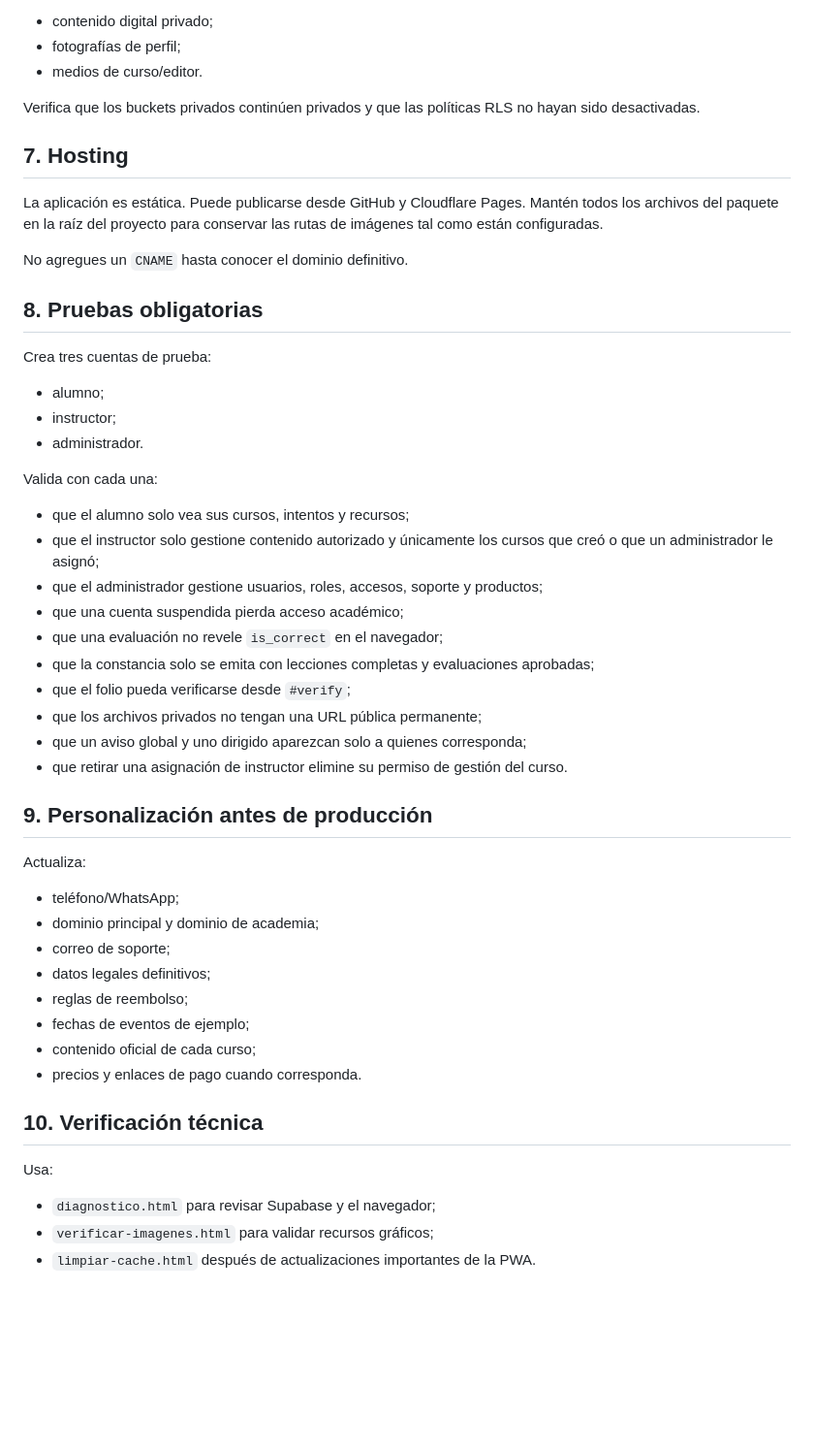
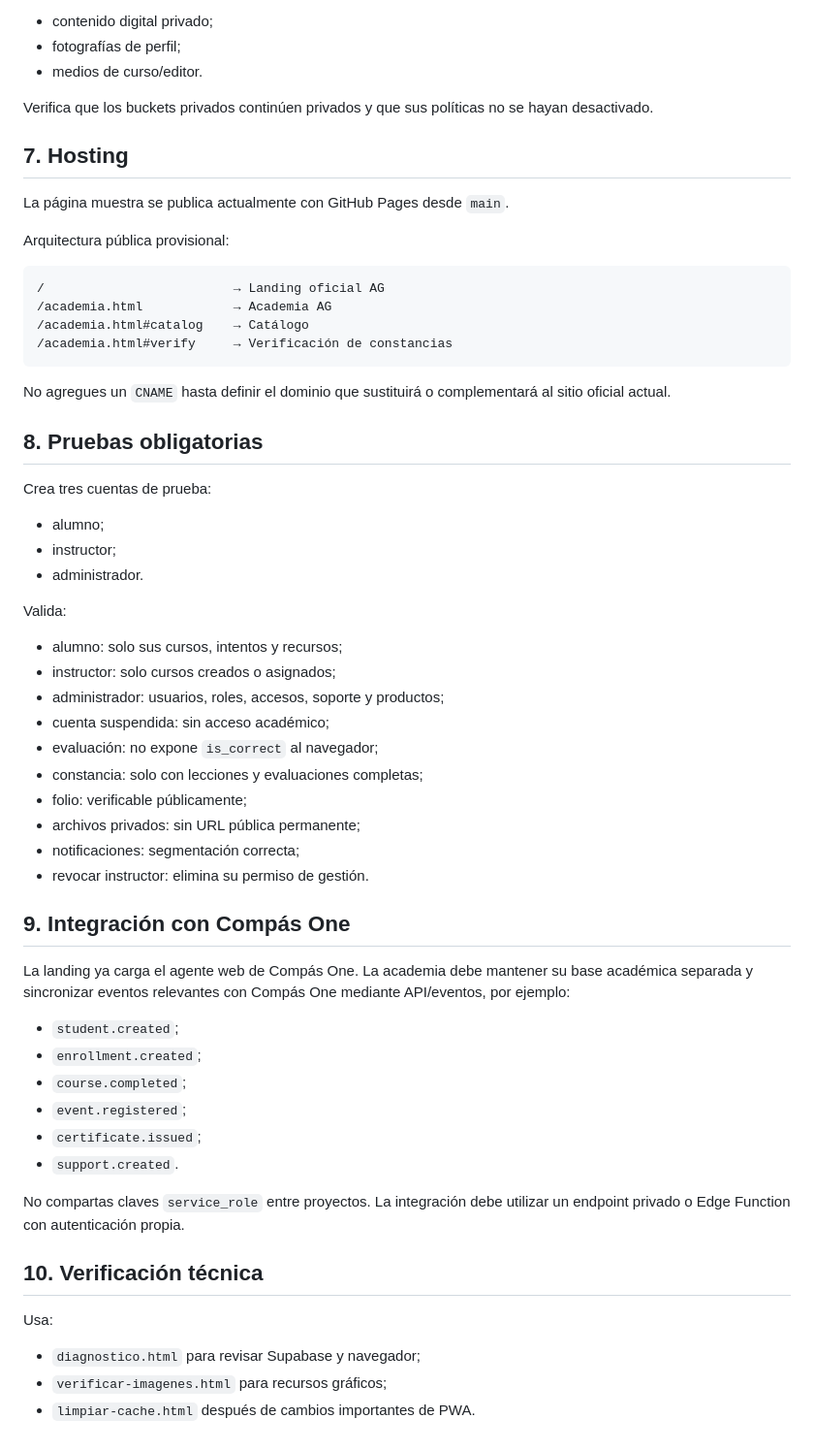
Before and after one commit to Rujumagil/Academia-AG-Networking, a Markdown page: GUIA-INSTALACION.md, the part around one of its changes. Shown at 97% size. Rendered like a GitHub page; blank space fills up the shorter version.

````diff
--- a/GUIA-INSTALACION.md
+++ b/GUIA-INSTALACION.md
@@ -66,13 +76,22 @@ Las migraciones crean/configuran los buckets que necesita el proyecto, entre ell
 - fotografías de perfil;
 - medios de curso/editor.
 
-Verifica que los buckets privados continúen privados y que las políticas RLS no hayan sido desactivadas.
+Verifica que los buckets privados continúen privados y que sus políticas no se hayan desactivado.
 
 ## 7. Hosting
 
-La aplicación es estática. Puede publicarse desde GitHub y Cloudflare Pages. Mantén todos los archivos del paquete en la raíz del proyecto para conservar las rutas de imágenes tal como están configuradas.
+La página muestra se publica actualmente con GitHub Pages desde `main`.
 
-No agregues un `CNAME` hasta conocer el dominio definitivo.
+Arquitectura pública provisional:
+
+```text
+/                         → Landing oficial AG
+/academia.html            → Academia AG
+/academia.html#catalog    → Catálogo
+/academia.html#verify     → Verificación de constancias
+```
+
+No agregues un `CNAME` hasta definir el dominio que sustituirá o complementará al sitio oficial actual.
 
 ## 8. Pruebas obligatorias
 
@@ -82,36 +101,36 @@ Crea tres cuentas de prueba:
 - instructor;
 - administrador.
 
-Valida con cada una:
+Valida:
 
-- que el alumno solo vea sus cursos, intentos y recursos;
-- que el instructor solo gestione contenido autorizado y únicamente los cursos que creó o que un administrador le asignó;
-- que el administrador gestione usuarios, roles, accesos, soporte y productos;
-- que una cuenta suspendida pierda acceso académico;
-- que una evaluación no revele `is_correct` en el navegador;
-- que la constancia solo se emita con lecciones completas y evaluaciones aprobadas;
-- que el folio pueda verificarse desde `#verify`;
-- que los archivos privados no tengan una URL pública permanente;
-- que un aviso global y uno dirigido aparezcan solo a quienes corresponda;
-- que retirar una asignación de instructor elimine su permiso de gestión del curso.
+- alumno: solo sus cursos, intentos y recursos;
+- instructor: solo cursos creados o asignados;
+- administrador: usuarios, roles, accesos, soporte y productos;
+- cuenta suspendida: sin acceso académico;
+- evaluación: no expone `is_correct` al navegador;
+- constancia: solo con lecciones y evaluaciones completas;
+- folio: verificable públicamente;
+- archivos privados: sin URL pública permanente;
+- notificaciones: segmentación correcta;
+- revocar instructor: elimina su permiso de gestión.
 
-## 9. Personalización antes de producción
+## 9. Integración con Compás One
 
-Actualiza:
+La landing ya carga el agente web de Compás One. La academia debe mantener su base académica separada y sincronizar eventos relevantes con Compás One mediante API/eventos, por ejemplo:
 
-- teléfono/WhatsApp;
-- dominio principal y dominio de academia;
-- correo de soporte;
-- datos legales definitivos;
-- reglas de reembolso;
-- fechas de eventos de ejemplo;
-- contenido oficial de cada curso;
-- precios y enlaces de pago cuando corresponda.
+- `student.created`;
+- `enrollment.created`;
+- `course.completed`;
+- `event.registered`;
+- `certificate.issued`;
+- `support.created`.
+
+No compartas claves `service_role` entre proyectos. La integración debe utilizar un endpoint privado o Edge Function con autenticación propia.
 
 ## 10. Verificación técnica
 
 Usa:
 
-- `diagnostico.html` para revisar Supabase y el navegador;
-- `verificar-imagenes.html` para validar recursos gráficos;
-- `limpiar-cache.html` después de actualizaciones importantes de la PWA.
+- `diagnostico.html` para revisar Supabase y navegador;
+- `verificar-imagenes.html` para recursos gráficos;
+- `limpiar-cache.html` después de cambios importantes de PWA.
````
Also changed, not shown: other parts of GUIA-INSTALACION.md (+42 -32 lines).
